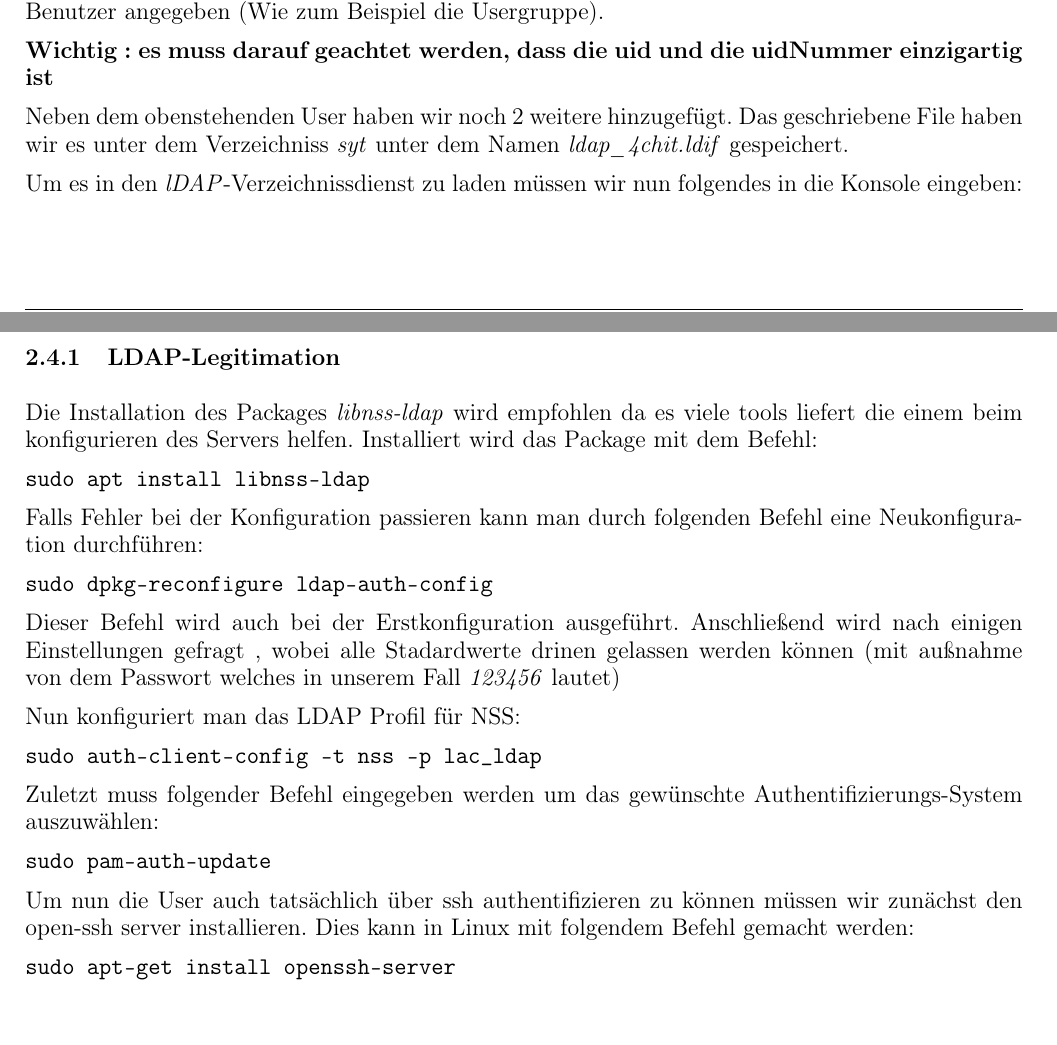
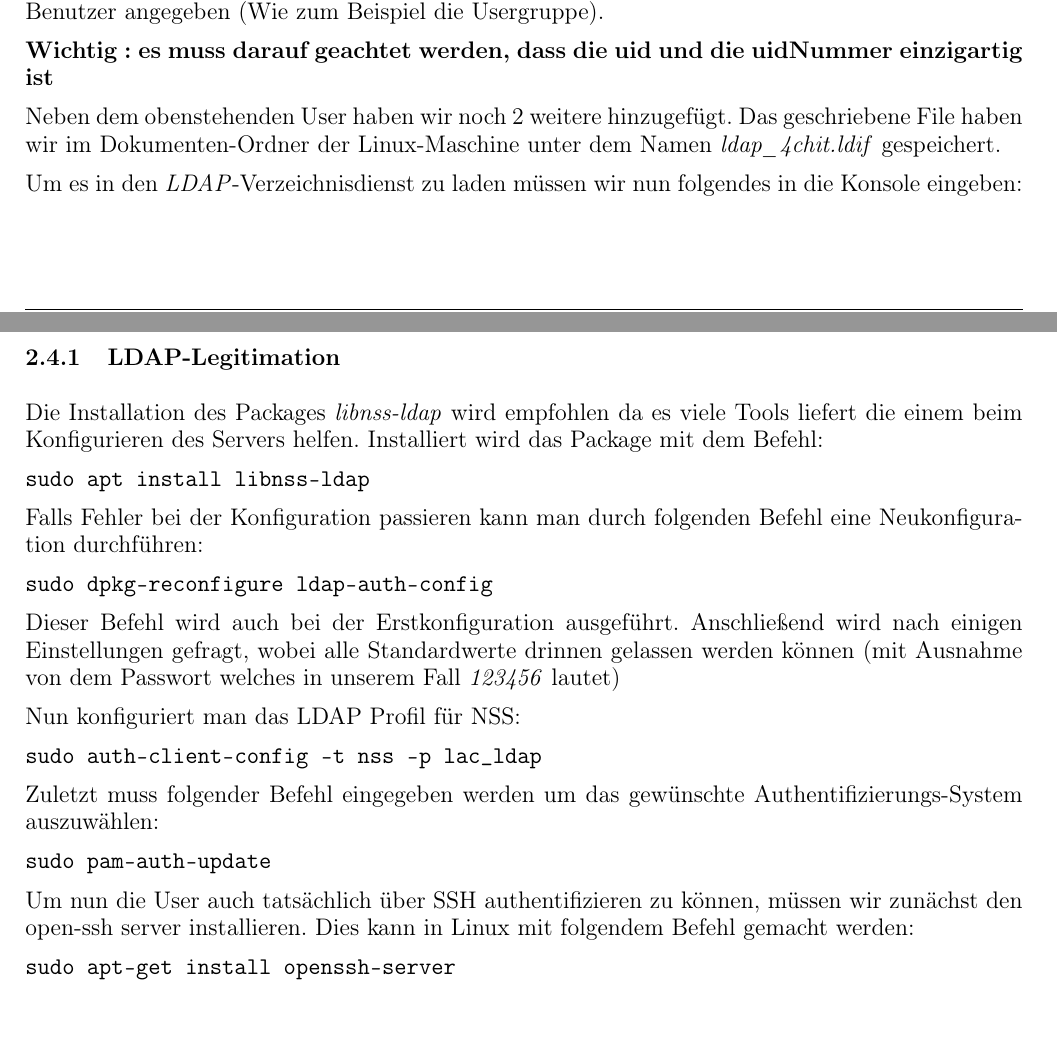
Before and after one commit to KevinW1998/SharedProtocols, a LaTeX document (L01 - SAMB/document.tex, which reads L01 - SAMB/sections/Add_User_Usergroups.tex, L01 - SAMB/sections/Konfiguration.tex): two parts of pages 5 and 12 of 13, joined at a grey line, cut so that both start at the same text. Compiled offline with pdfLaTeX.

Commit message:
Korrekturlesen

```diff
--- a/L01 - SAMB/sections/Add_User_Usergroups.tex
+++ b/L01 - SAMB/sections/Add_User_Usergroups.tex
@@ -42,9 +42,9 @@ Hierbei haben wir wieder bei den Usergruppen unseren \textit{domain-name} und so
 \textbf{Wichtig : es muss darauf geachtet werden, dass die uid und die uidNummer einzigartig ist}
 
 Neben dem obenstehenden User haben wir noch 2 weitere hinzugefügt.
-Das geschriebene File haben wir es unter dem Verzeichniss \textit{syt} unter dem Namen \textit{ldap\_4chit.ldif} gespeichert.
+Das geschriebene File haben wir im Dokumenten-Ordner der Linux-Maschine unter dem Namen \textit{ldap\_4chit.ldif} gespeichert.
 
-Um es in den \textit{lDAP}-Verzeichnissdienst zu laden müssen wir nun folgendes in die Konsole eingeben:
+Um es in den \textit{LDAP}-Verzeichnisdienst zu laden müssen wir nun folgendes in die Konsole eingeben:
 \begin{center}
 	\includegraphics[width=1.0\linewidth]{images/a3_ldapadd.PNG}
 \end{center}
--- a/L01 - SAMB/sections/Konfiguration.tex
+++ b/L01 - SAMB/sections/Konfiguration.tex
@@ -3,7 +3,7 @@
 (Geschrieben von Dragana Sunaric)
 
 \subsubsection{LDAP-Legitimation}
-Die Installation des Packages \textit{libnss-ldap} wird empfohlen da es viele tools liefert die einem beim konfigurieren des Servers helfen. Installiert wird das Package mit dem Befehl:
+Die Installation des Packages \textit{libnss-ldap} wird empfohlen da es viele Tools liefert die einem beim Konfigurieren des Servers helfen. Installiert wird das Package mit dem Befehl:
 
 \verb|sudo apt install libnss-ldap|
 
@@ -11,7 +11,7 @@ Falls Fehler bei der Konfiguration passieren kann man durch folgenden Befehl ein
 
 \verb|sudo dpkg-reconfigure ldap-auth-config|
 
-Dieser Befehl wird auch bei der Erstkonfiguration ausgeführt. Anschließend wird nach einigen Einstellungen gefragt , wobei alle Stadardwerte drinen gelassen werden können (mit außnahme von dem Passwort welches in unserem Fall \textit{123456} lautet)
+Dieser Befehl wird auch bei der Erstkonfiguration ausgeführt. Anschließend wird nach einigen Einstellungen gefragt, wobei alle Standardwerte drinnen gelassen werden können (mit Ausnahme von dem Passwort welches in unserem Fall \textit{123456} lautet)
 
 Nun konfiguriert man das LDAP Profil für NSS:
 
@@ -21,6 +21,6 @@ Zuletzt muss folgender Befehl eingegeben werden um das gewünschte Authentifizie
 
 \verb|sudo pam-auth-update|
 
-Um nun die User auch tatsächlich über ssh authentifizieren zu können müssen wir zunächst den open-ssh server installieren. Dies kann in Linux mit folgendem Befehl gemacht werden:
+Um nun die User auch tatsächlich über SSH authentifizieren zu können, müssen wir zunächst den open-ssh server installieren. Dies kann in Linux mit folgendem Befehl gemacht werden:
 
 \verb|sudo apt-get install openssh-server|
```
Also changed, not shown: L01 - SAMB/sections/Installation.tex (+1 -1 lines), L01 - SAMB/sections/Add_User_Usergroups.tex (4 more changed lines).
